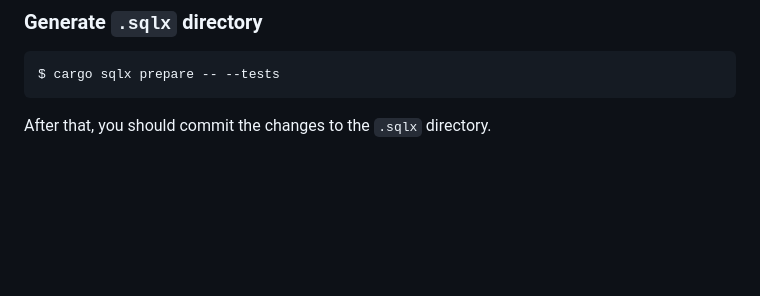
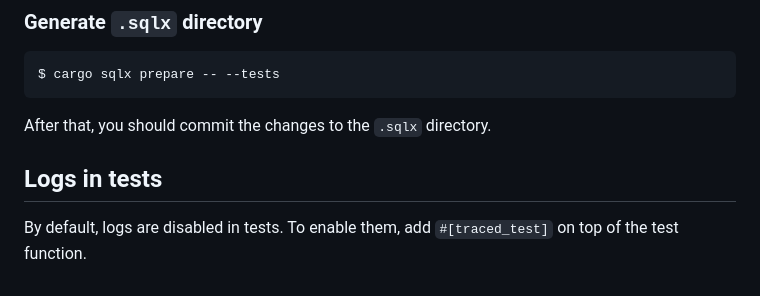
Before and after one commit to rust-lang/bors, a Markdown page: docs/development.md, the part around the change. GitHub-like rendering; blank space fills up the shorter version.

Commit message:
docs: document how to see logs in tests

````diff
--- a/docs/development.md
+++ b/docs/development.md
@@ -110,3 +110,7 @@ $ cargo sqlx prepare -- --tests
 ```
 
 After that, you should commit the changes to the `.sqlx` directory.
+
+## Logs in tests
+By default, logs are disabled in tests. To enable them, add `#[traced_test]`
+on top of the test function.
````
